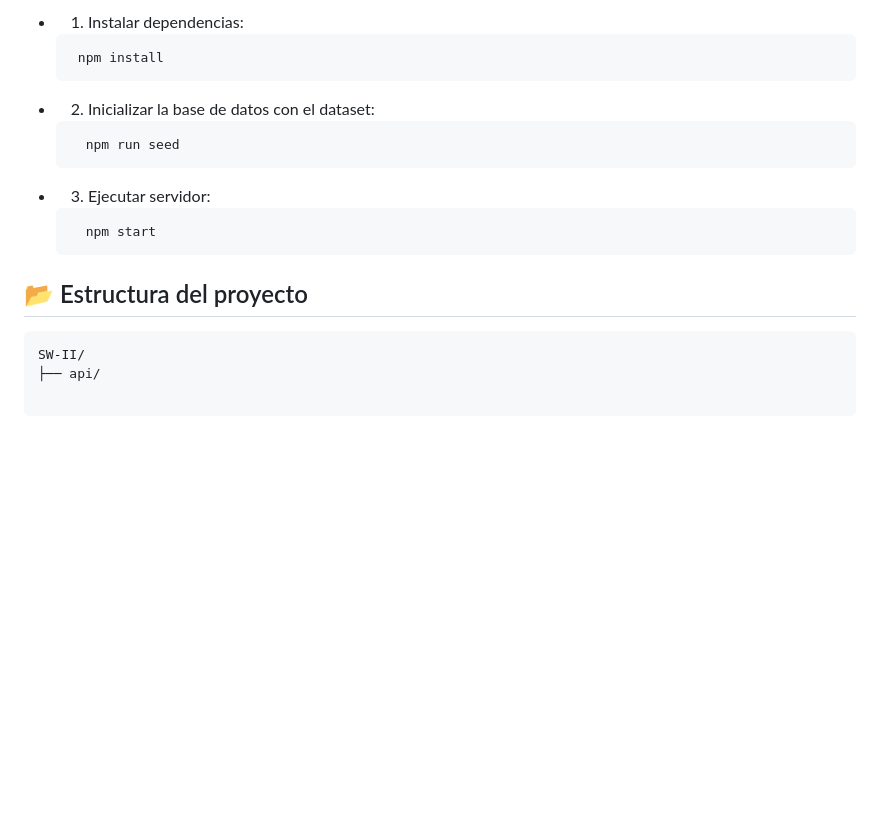
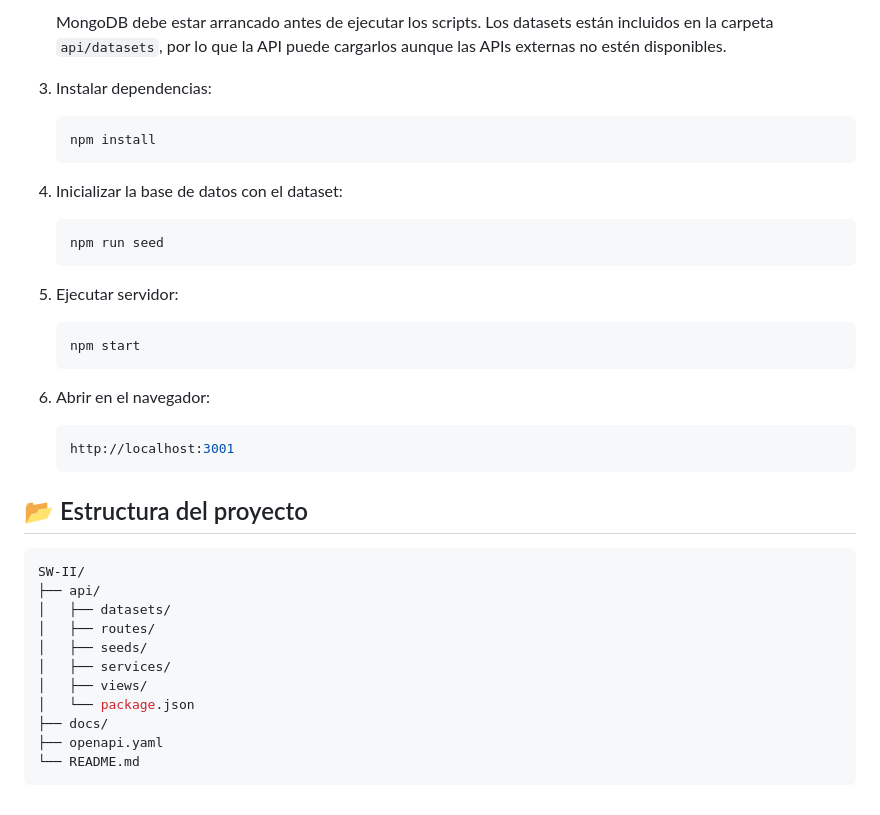
Before and after one commit to DavidPerezA12/SW-II, a Markdown page: README.md, the part around one of its changes. GitHub-like rendering; blank space fills up the shorter version.

````diff
--- a/README.md
+++ b/README.md
@@ -105,26 +130,42 @@ Requiere API key (configurar `RAWG_API_KEY` en `.env`).
 
-- 1. Instalar dependencias:
+   MongoDB debe estar arrancado antes de ejecutar los scripts. Los datasets están incluidos en la carpeta `api/datasets`, por lo que la API puede cargarlos aunque las APIs externas no estén disponibles.
 
-  ```bash
+3. Instalar dependencias:
+
+   ```bash
    npm install
-  ```
+   ```
 
-- 2. Inicializar la base de datos con el dataset:
+4. Inicializar la base de datos con el dataset:
 
-  ```bash
-    npm run seed
-  ```
+   ```bash
+   npm run seed
+   ```
 
-- 3. Ejecutar servidor:
+5. Ejecutar servidor:
 
-  ```bash
-    npm start
-  ```
+   ```bash
+   npm start
+   ```
+
+6. Abrir en el navegador:
+
+   ```bash
+   http://localhost:3001
+   ```
 
 ## 📂 Estructura del proyecto
 
   ```bash
 SW-II/
 ├── api/
-
+│   ├── datasets/
+│   ├── routes/
+│   ├── seeds/
+│   ├── services/
+│   ├── views/
+│   └── package.json
+├── docs/
+├── openapi.yaml
+└── README.md
   ```
````
Also changed, not shown: other parts of README.md (+46 -21 lines).
